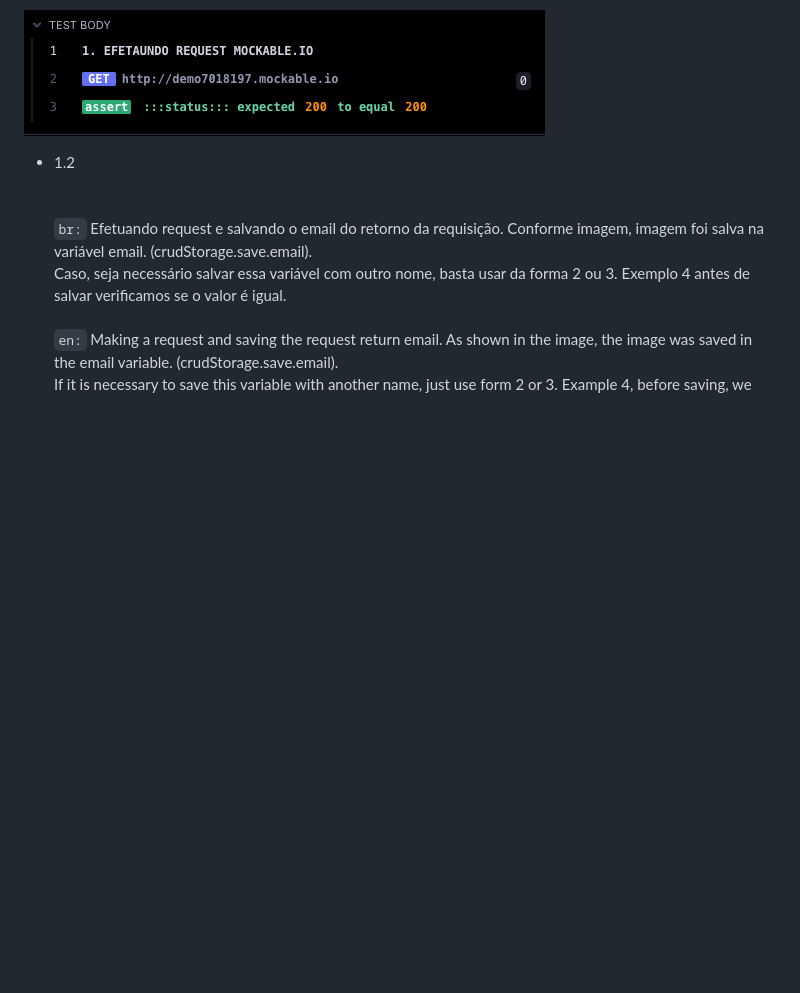
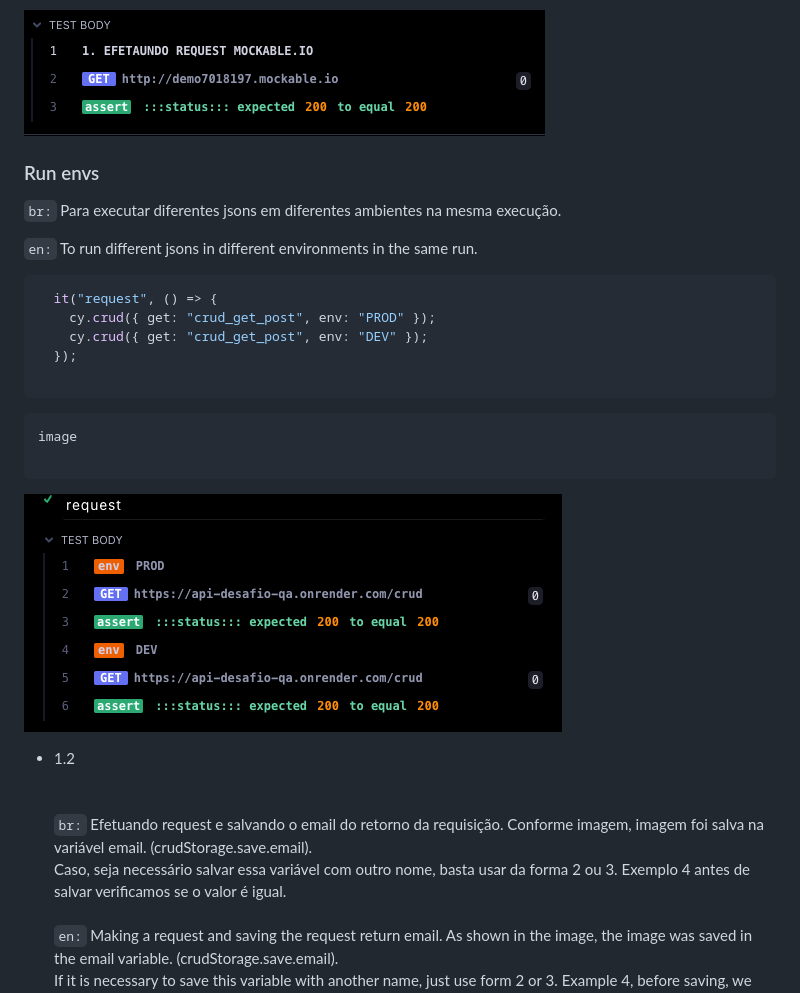
Before and after one commit to JamesonBatista/cypress-crud, a Markdown page: README.md, the part around the change. GitHub-like rendering; pictures changed too: src/images/changeenv.png (added); blank space fills up the shorter version.

````diff
--- a/README.md
+++ b/README.md
@@ -332,6 +332,26 @@ it("Run all JSONs", () => {
 ```
 
 ![GET whit text]('../../src/images/get_text.png)
+
+### Run envs
+
+`br:` Para executar diferentes jsons em diferentes ambientes na mesma execução.
+<br>
+
+`en:` To run different jsons in different environments in the same run.
+
+```js
+  it("request", () => {
+    cy.crud({ get: "crud_get_post", env: "PROD" });
+    cy.crud({ get: "crud_get_post", env: "DEV" });
+  });
+
+```
+```text
+image
+
+```
+![image]('../../src/images/changeenv.png)
 
 - 1.2 <br>
   <br>
````
Also changed, not shown: 1 other file.
